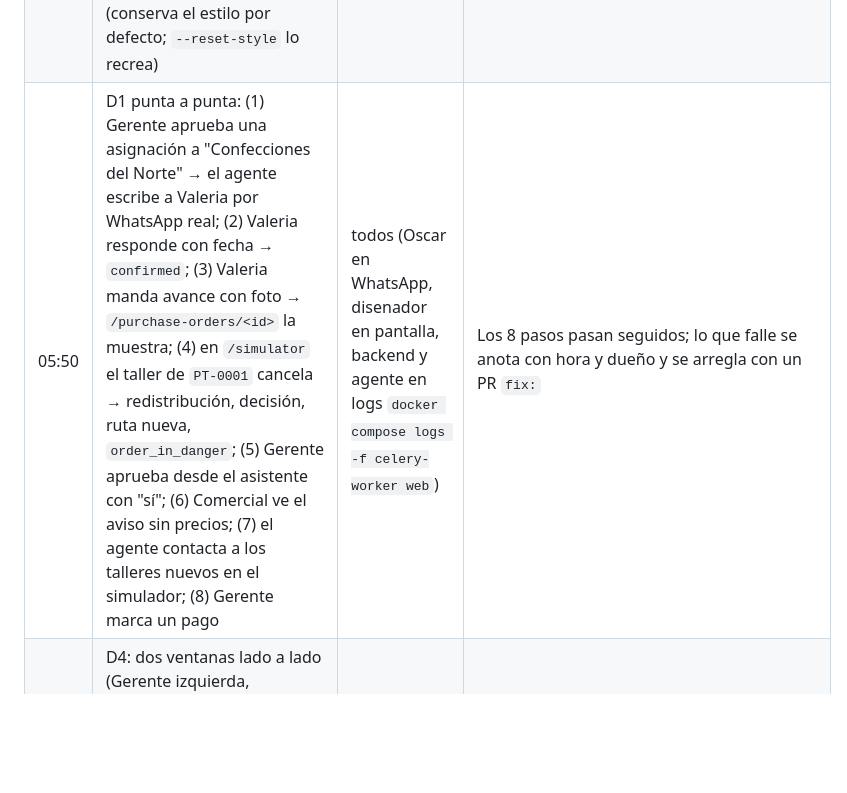
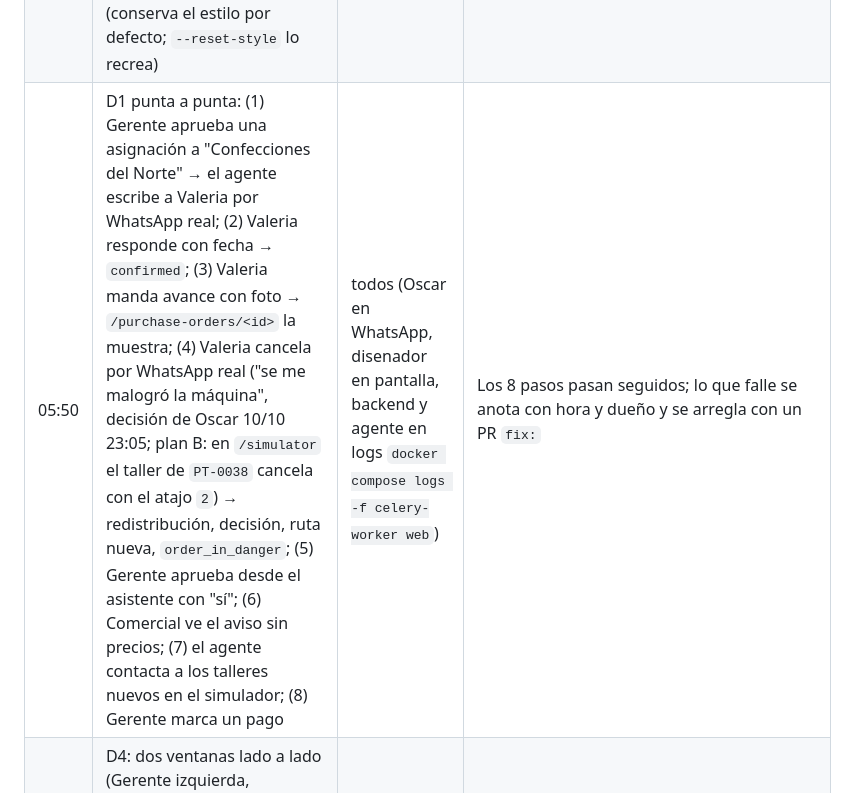
Before and after one commit to oscargicast/corpotex, a Markdown page: docs/planning.md, the part around the change. GitHub-like rendering; blank space fills up the shorter version.

Commit message:
Planning: the cancellation of the scene comes from Valeria by real WhatsApp; simulator is plan B

```diff
--- a/docs/planning.md
+++ b/docs/planning.md
@@ -322,7 +322,7 @@ Manual, sin automatizar: WhatsApp real (A2.3), el flujo OAuth de Claude (B4.3),
 | 05:10 | `cloudflared tunnel --config infra/cloudflared/config.yml run corpotex` en el host; `/settings/claude` `connected`; `GET /api/onboarding/whatsapp/` `state: "open"` y la URL del webhook con el secreto de `.env`; n8n (pepita) no responde a Valeria | Oscar | `curl -s -o /dev/null -w '%{http_code}' https://corpotex.oscargicast.com/api/clock/` → `401`; `https://corpotex.oscargicast.com/login` carga desde el celular |
 | 05:15 | D2 si no se hizo el sábado: chat de rol de 20 min con la proveedora, `extract/`, `import-txt/` Lima, `import-txt/` México, revisión, `approve/` | Oscar + personalidad | `/style` muestra la versión `onboarding`; `validate_style` sin errores |
 | 05:40 | D3 seed final de la escena: verificar `CP-2026-0001` `sourcing`, `PT-0001` `in_progress` con 400, dos talleres con capacidad, la decisión `price` pendiente, coordenadas y ruta `planned`; ajustar `backend/seed/data/` y volver a correr `seed_demo` (conserva el estilo por defecto; `--reset-style` lo recrea) | backend | `GET /api/monitor/` y `GET /api/routes/?current=1` muestran la escena |
-| 05:50 | D1 punta a punta: (1) Gerente aprueba una asignación a "Confecciones del Norte" → el agente escribe a Valeria por WhatsApp real; (2) Valeria responde con fecha → `confirmed`; (3) Valeria manda avance con foto → `/purchase-orders/<id>` la muestra; (4) en `/simulator` el taller de `PT-0001` cancela → redistribución, decisión, ruta nueva, `order_in_danger`; (5) Gerente aprueba desde el asistente con "sí"; (6) Comercial ve el aviso sin precios; (7) el agente contacta a los talleres nuevos en el simulador; (8) Gerente marca un pago | todos (Oscar en WhatsApp, disenador en pantalla, backend y agente en logs `docker compose logs -f celery-worker web`) | Los 8 pasos pasan seguidos; lo que falle se anota con hora y dueño y se arregla con un PR `fix:` |
+| 05:50 | D1 punta a punta: (1) Gerente aprueba una asignación a "Confecciones del Norte" → el agente escribe a Valeria por WhatsApp real; (2) Valeria responde con fecha → `confirmed`; (3) Valeria manda avance con foto → `/purchase-orders/<id>` la muestra; (4) Valeria cancela por WhatsApp real ("se me malogró la máquina", decisión de Oscar 10/10 23:05; plan B: en `/simulator` el taller de `PT-0038` cancela con el atajo `2`) → redistribución, decisión, ruta nueva, `order_in_danger`; (5) Gerente aprueba desde el asistente con "sí"; (6) Comercial ve el aviso sin precios; (7) el agente contacta a los talleres nuevos en el simulador; (8) Gerente marca un pago | todos (Oscar en WhatsApp, disenador en pantalla, backend y agente en logs `docker compose logs -f celery-worker web`) | Los 8 pasos pasan seguidos; lo que falle se anota con hora y dueño y se arregla con un PR `fix:` |
 | 06:30 | D4: dos ventanas lado a lado (Gerente izquierda, Comercial derecha), `/simulator?present=1` en una tercera, fotos de demo cargadas, `/routes` abierto, celular con `/orders` | disenador | Captura de pantalla de las tres ventanas en el canal del equipo |
 | 06:45 | D5: guion cronometrado, dos corridas, `seed_demo` (conserva el estilo por defecto; `--reset-style` lo recrea) entre corridas; orden: Monitor con seed → onboarding hecho y estilo aprobado → orden de Comercial y confirmación → matching y aprobación → WhatsApp real → cancelación, redistribución y ruta → avisos por rol → aprobación y contacto a los talleres → pago | Oscar | Cada corrida ≤ 8 min sin tocar código |
 | 07:15 | D6: video de respaldo de la corrida completa (pantalla + celular) | todos | Archivo guardado en dos lugares (laptop y celular) |
```
